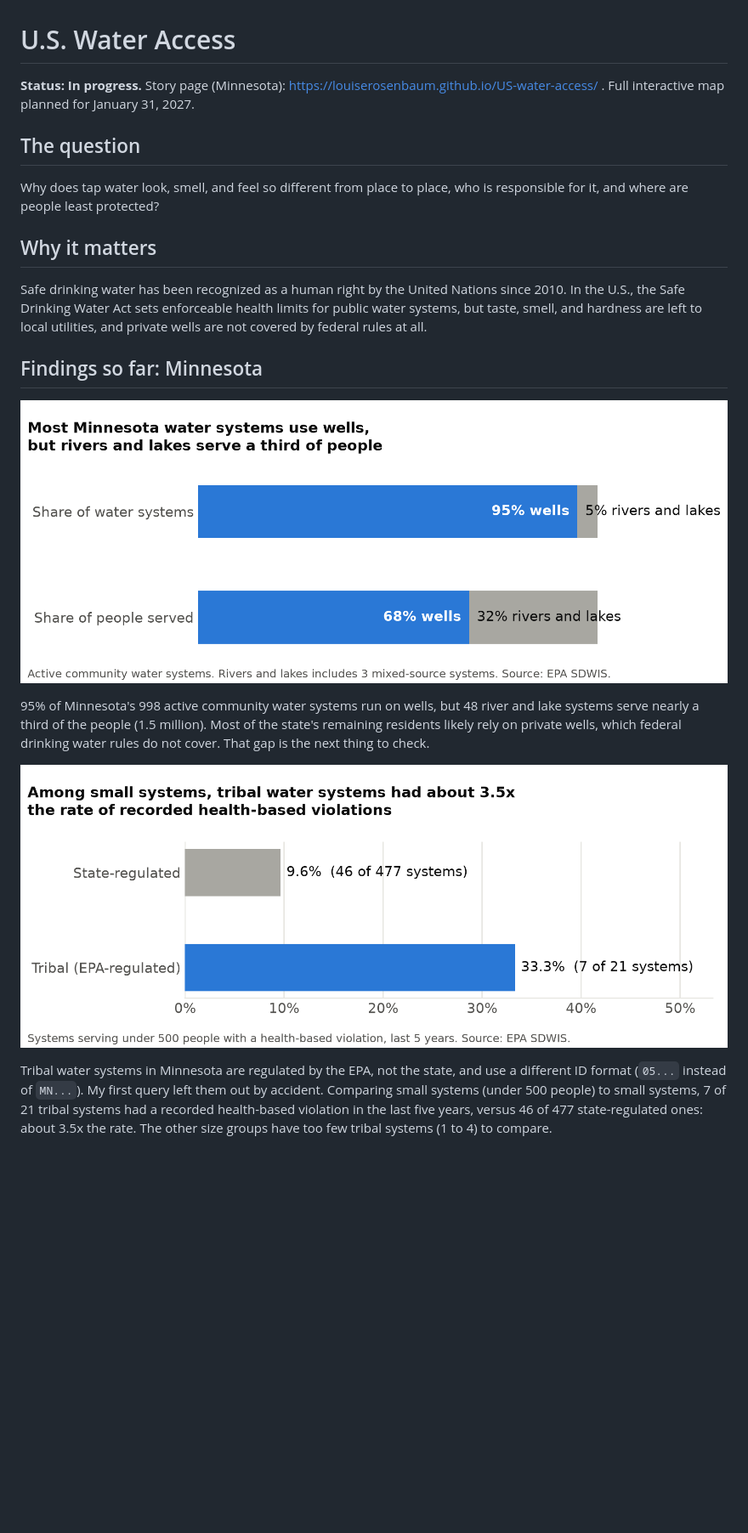
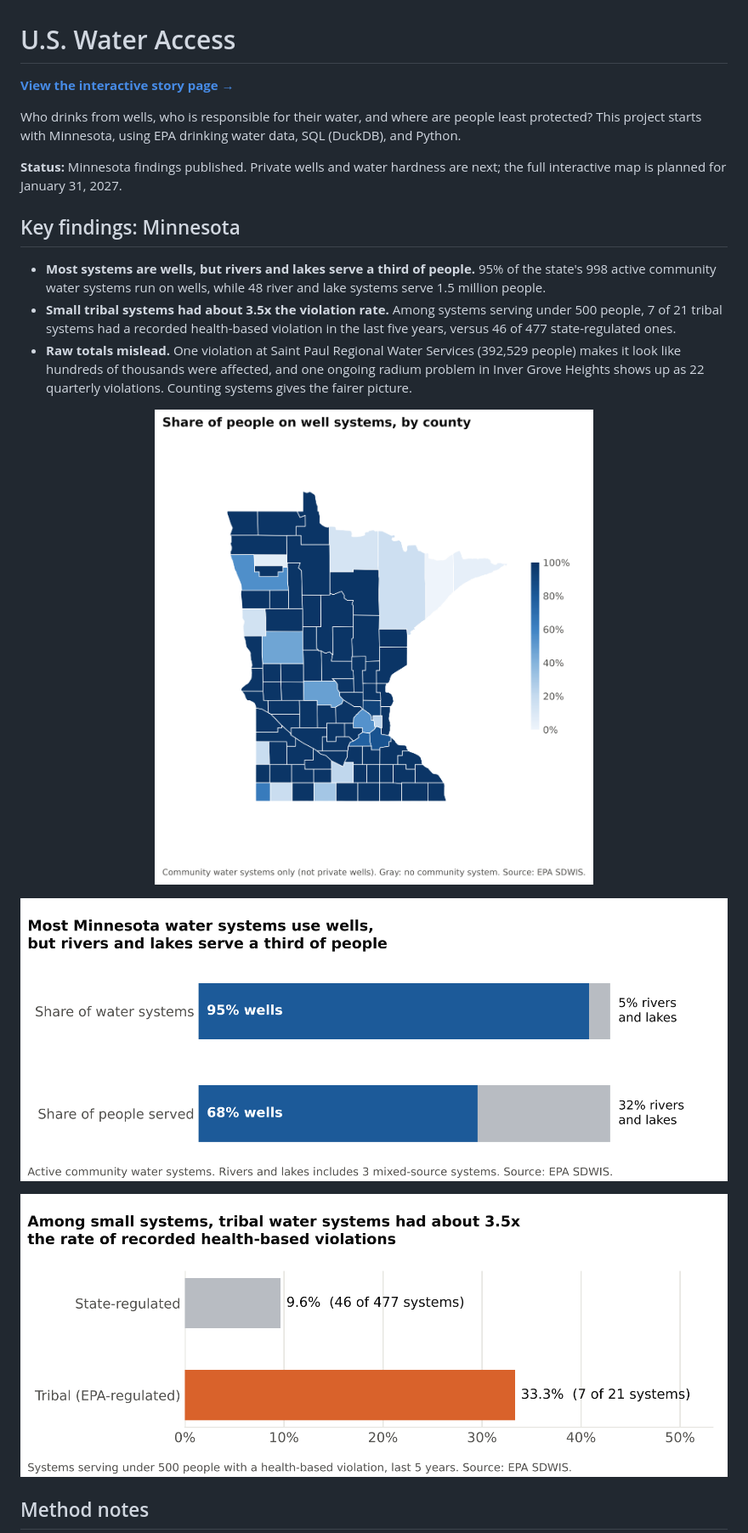
Before and after one commit to louiserosenbaum/US-water-access, a Markdown page: README.md, the part around one of its changes. Shown at 85% size. GitHub-like rendering; pictures changed too: images/county_map.png (added), images/small_system_violations.png, images/wells_vs_people.png; blank space fills up the shorter version.

Commit message:
Cleaner README: key findings up top, county map, matching chart colors

```diff
--- a/README.md
+++ b/README.md
@@ -1,22 +1,22 @@
 # U.S. Water Access
 
-**Status: In progress.** Story page (Minnesota): https://louiserosenbaum.github.io/US-water-access/ . Full interactive map planned for January 31, 2027.
+**[View the interactive story page →](https://louiserosenbaum.github.io/US-water-access/)**
 
-## The question
+Who drinks from wells, who is responsible for their water, and where are people least protected? This project starts with Minnesota, using EPA drinking water data, SQL (DuckDB), and Python.
 
-Why does tap water look, smell, and feel so different from place to place, who is responsible for it, and where are people least protected?
+**Status:** Minnesota findings published. Private wells and water hardness are next; the full interactive map is planned for January 31, 2027.
 
-## Why it matters
+## Key findings: Minnesota
 
-Safe drinking water has been recognized as a human right by the United Nations since 2010. In the U.S., the Safe Drinking Water Act sets enforceable health limits for public water systems, but taste, smell, and hardness are left to local utilities, and private wells are not covered by federal rules at all.
+- **Most systems are wells, but rivers and lakes serve a third of people.** 95% of the state's 998 active community water systems run on wells, while 48 river and lake systems serve 1.5 million people.
+- **Small tribal systems had about 3.5x the violation rate.** Among systems serving under 500 people, 7 of 21 tribal systems had a recorded health-based violation in the last five years, versus 46 of 477 state-regulated ones.
+- **Raw totals mislead.** One violation at Saint Paul Regional Water Services (392,529 people) makes it look like hundreds of thousands were affected, and one ongoing radium problem in Inver Grove Heights shows up as 22 quarterly violations. Counting systems gives the fairer picture.
 
-## Findings so far: Minnesota
+<p align="center"><img src="images/county_map.png" width="520" alt="Share of people on well systems, by Minnesota county"></p>
 
 ![Share of systems vs. share of people on wells](images/wells_vs_people.png)
 
-95% of Minnesota's 998 active community water systems run on wells, but 48 river and lake systems serve nearly a third of the people (1.5 million). Most of the state's remaining residents likely rely on private wells, which federal drinking water rules do not cover. That gap is the next thing to check.
-
 ![Small-system violation rates, tribal vs. state-regulated](images/small_system_violations.png)
 
-Tribal water systems in Minnesota are regulated by the EPA, not the state, and use a different ID format (`05...` instead of `MN...`). My first query left them out by accident. Comparing small systems (under 500 people) to small systems, 7 of 21 tribal systems had a recorded health-based violation in the last five years, versus 46 of 477 state-regulated ones: about 3.5x the rate. The other size groups have too few tribal systems (1 to 4) to compare.
+## Method notes
 
```
Also changed, not shown: other parts of README.md (+22 -21 lines), 1 other file.
